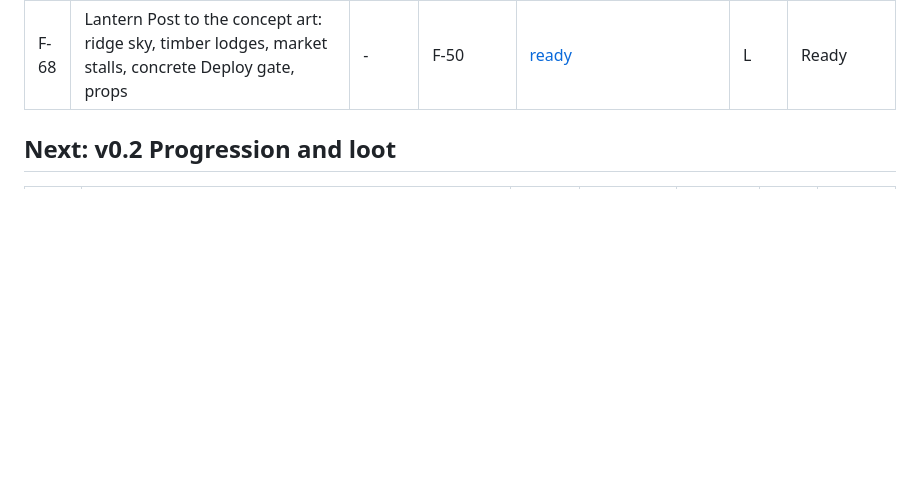
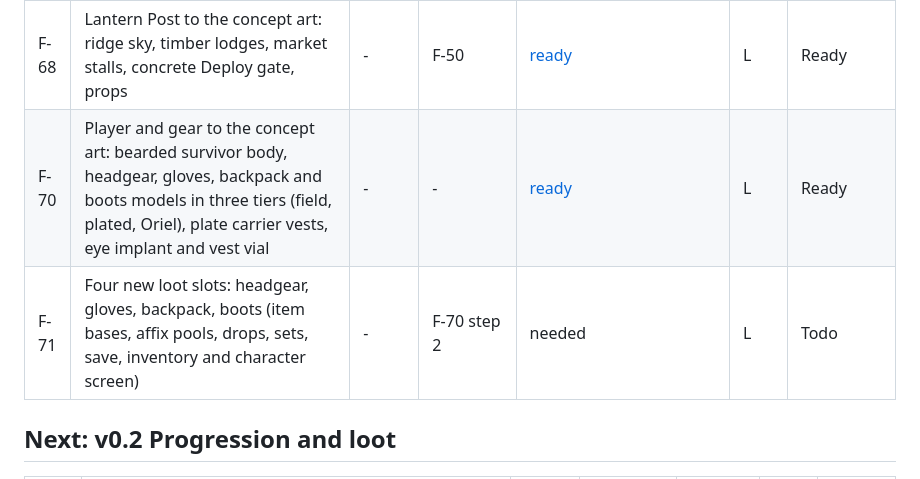
Before and after one commit to J3vb/Experiment-Undead, a Markdown page: docs/ROADMAP.md, the part around the change. Rendered like a GitHub page; blank space fills up the shorter version.

```diff
--- a/docs/ROADMAP.md
+++ b/docs/ROADMAP.md
@@ -53,6 +53,8 @@ Status values: Todo, Planning, Ready (plan approved), Building, Done, Check
 | F-66 | Your own world, open to friends: Enter world into your own Lantern Post (listen server, UPnP), server browser with add by address and LAN discovery, no master server | - | F-02, F-50 | [ready](plans/join-any-game.md) | L | Ready |
 | F-67 | Character select and create before Enter world (ui-hud screen 3: slots, create, delete) | - | F-66 step 2 | needed | M | Todo |
 | F-68 | Lantern Post to the concept art: ridge sky, timber lodges, market stalls, concrete Deploy gate, props | - | F-50 | [ready](plans/lantern-post-concept.md) | L | Ready |
+| F-70 | Player and gear to the concept art: bearded survivor body, headgear, gloves, backpack and boots models in three tiers (field, plated, Oriel), plate carrier vests, eye implant and vest vial | - | - | [ready](plans/player-gear-concept.md) | L | Ready |
+| F-71 | Four new loot slots: headgear, gloves, backpack, boots (item bases, affix pools, drops, sets, save, inventory and character screen) | - | F-70 step 2 | needed | L | Todo |
 
 ## Next: v0.2 Progression and loot
 
```
Also changed, not shown: docs/design/gear-visuals.md (+2 -0 lines), docs/design/look-rules.md (+2 -1 lines), docs/plans/player-gear-concept.md (added, +277 -0 lines), docs/design/images/player_gear_concept.jpg (added).
